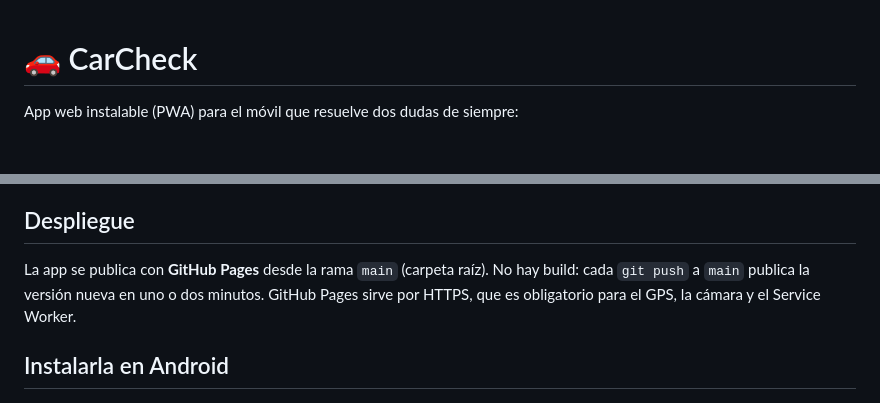
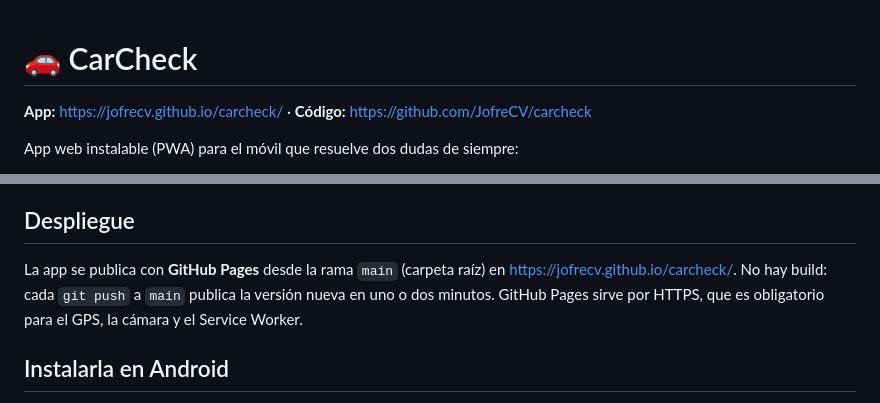
Before and after one commit to JofreCV/carcheck, a Markdown page: README.md, 2 parts joined by grey strips. GitHub-like rendering; blank space fills up the shorter version.

Commit message:
Añadir la URL de GitHub Pages al README y a CLAUDE.md
Co-Authored-By: Claude Opus 5.5 <noreply@anthropic.com>

```diff
--- a/README.md
+++ b/README.md
@@ -1,4 +1,6 @@
 # 🚗 CarCheck
+
+**App:** https://jofrecv.github.io/carcheck/ · **Código:** https://github.com/JofreCV/carcheck
 
 App web instalable (PWA) para el móvil que resuelve dos dudas de siempre:
 
@@ -50,7 +52,7 @@ Al cambiar cualquier archivo del app shell hay que subir `CACHE_VERSION` en `sw.
 
 ## Despliegue
 
-La app se publica con **GitHub Pages** desde la rama `main` (carpeta raíz). No hay build: cada `git push` a `main` publica la versión nueva en uno o dos minutos. GitHub Pages sirve por HTTPS, que es obligatorio para el GPS, la cámara y el Service Worker.
+La app se publica con **GitHub Pages** desde la rama `main` (carpeta raíz) en https://jofrecv.github.io/carcheck/. No hay build: cada `git push` a `main` publica la versión nueva en uno o dos minutos. GitHub Pages sirve por HTTPS, que es obligatorio para el GPS, la cámara y el Service Worker.
 
 ## Instalarla en Android
 
```
Also changed, not shown: CLAUDE.md (+1 -1 lines).
